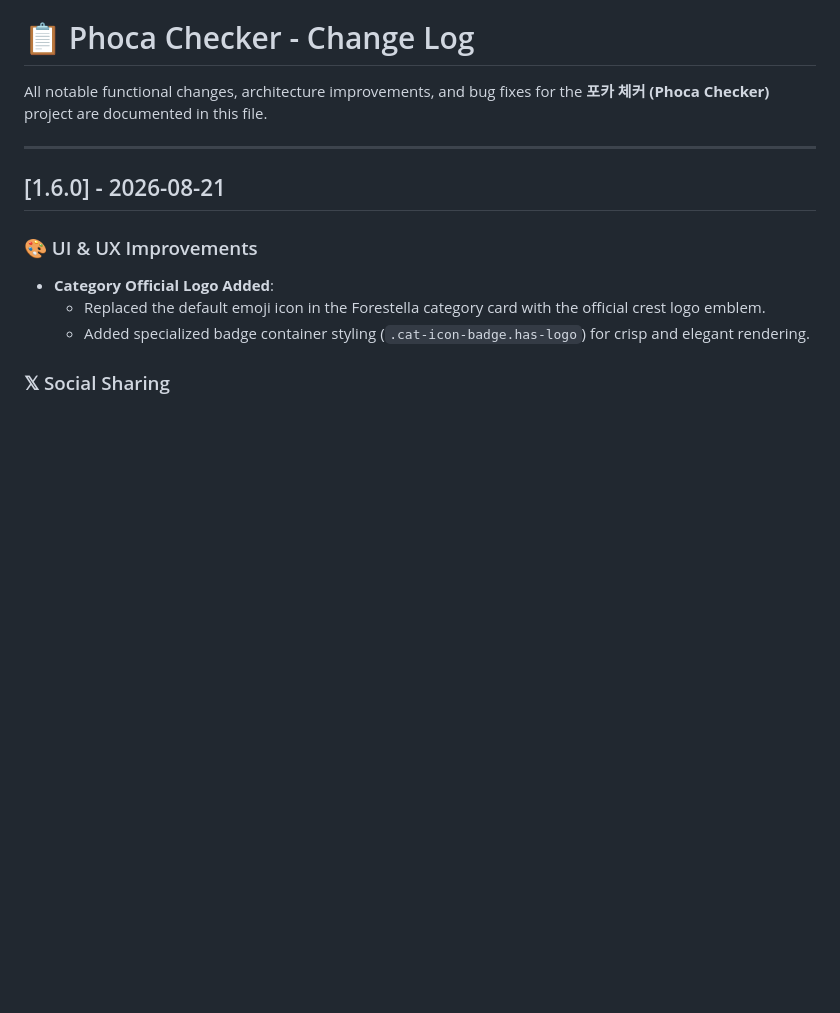
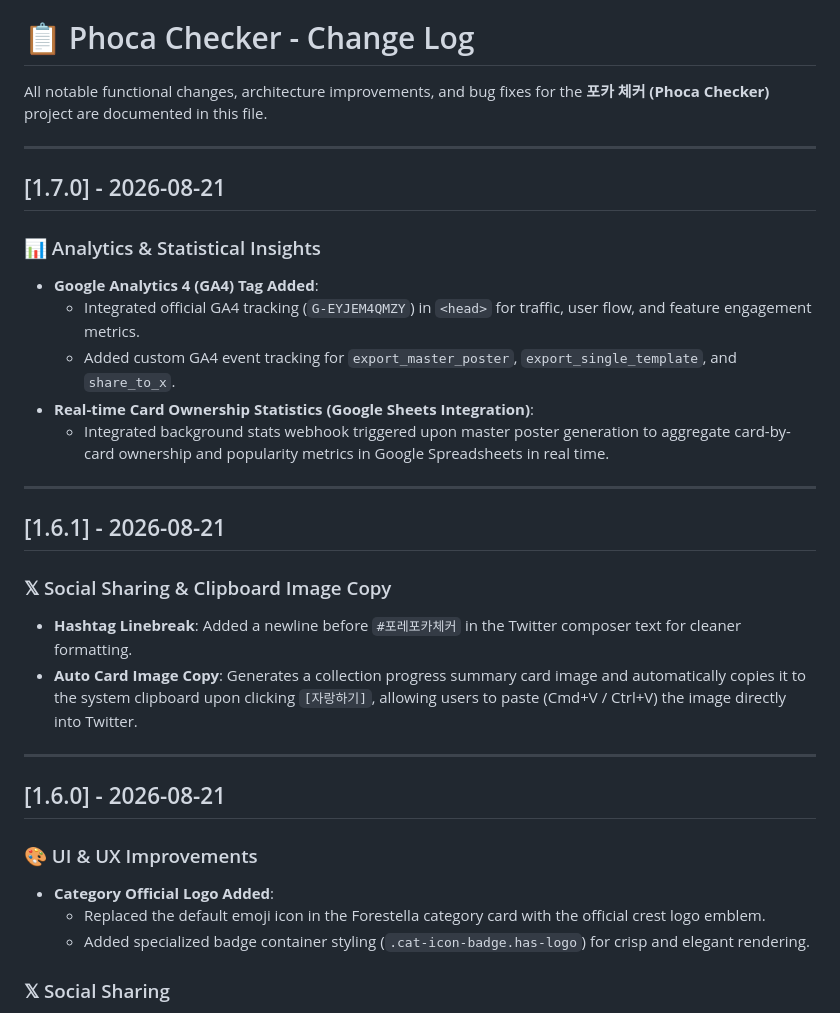
Before and after one commit to foretissimo/phoca_checker, a Markdown page: CHANGELOG.md, the part around the change. Drawn GitHub-style; blank space fills up the shorter version.

Commit message:
Deploy: CHANGELOG.md

```diff
--- a/CHANGELOG.md
+++ b/CHANGELOG.md
@@ -1,6 +1,25 @@
 # 📋 Phoca Checker - Change Log
 
 All notable functional changes, architecture improvements, and bug fixes for the **포카 체커 (Phoca Checker)** project are documented in this file.
+
+---
+
+## [1.7.0] - 2026-08-21
+
+### 📊 Analytics & Statistical Insights
+- **Google Analytics 4 (GA4) Tag Added**:
+  - Integrated official GA4 tracking (`G-EYJEM4QMZY`) in `<head>` for traffic, user flow, and feature engagement metrics.
+  - Added custom GA4 event tracking for `export_master_poster`, `export_single_template`, and `share_to_x`.
+- **Real-time Card Ownership Statistics (Google Sheets Integration)**:
+  - Integrated background stats webhook triggered upon master poster generation to aggregate card-by-card ownership and popularity metrics in Google Spreadsheets in real time.
+
+---
+
+## [1.6.1] - 2026-08-21
+
+### 𝕏 Social Sharing & Clipboard Image Copy
+- **Hashtag Linebreak**: Added a newline before `#포레포카체커` in the Twitter composer text for cleaner formatting.
+- **Auto Card Image Copy**: Generates a collection progress summary card image and automatically copies it to the system clipboard upon clicking `[자랑하기]`, allowing users to paste (Cmd+V / Ctrl+V) the image directly into Twitter.
 
 ---
 
```
